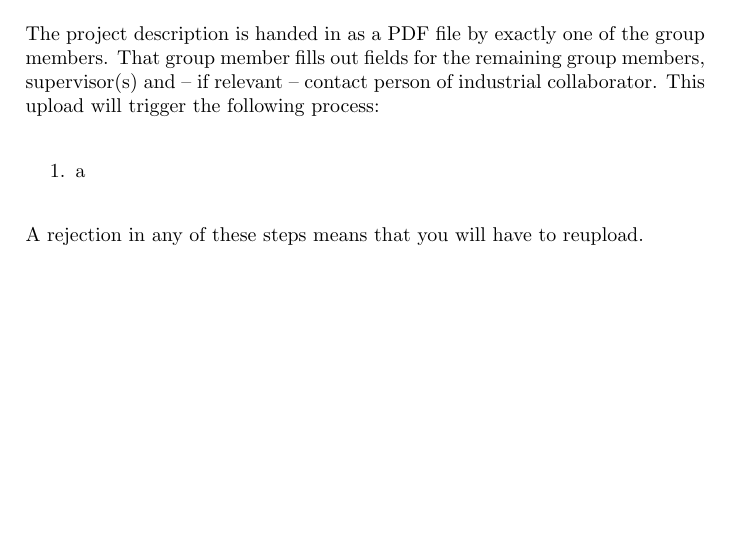
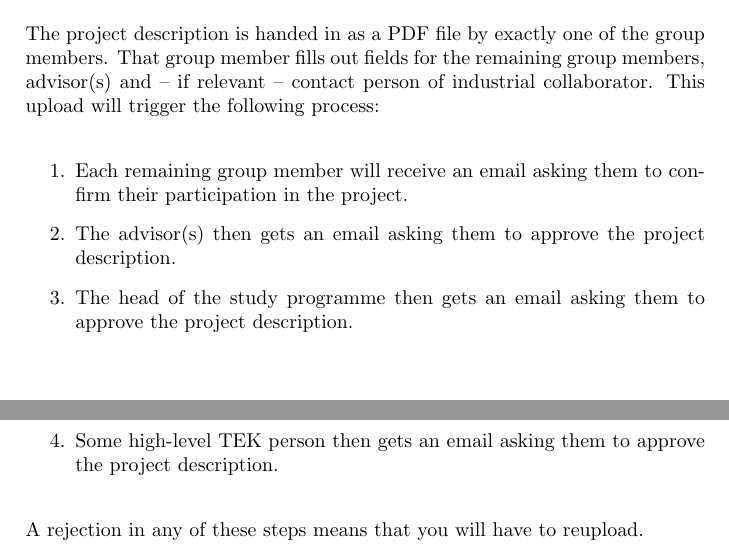
Before and after one commit to aslakjohansen/report-writing, a LaTeX thesis (doc/report-writing.tex): part of page 6 of 22 before the commit and two parts of pages 6 and 7 of 23 after it, the two joined at a grey line, cut so that both start at the same text, the shorter picture padded with empty space. Compiled offline with pdfLaTeX.

Commit message:
Added contents to the (project description) process

```diff
--- a/doc/report-writing.tex
+++ b/doc/report-writing.tex
@@ -128,10 +128,13 @@ Note that the problem and approach sections can be reused in the final project r
 
 \section{Process}
 
-The project description is handed in as a PDF file by exactly one of the group members. That group member fills out fields for the remaining group members, supervisor(s) and -- if relevant -- contact person of industrial collaborator. This upload will trigger the following process:
+The project description is handed in as a PDF file by exactly one of the group members. That group member fills out fields for the remaining group members, advisor(s) and -- if relevant -- contact person of industrial collaborator. This upload will trigger the following process:
 
 \begin{enumerate}
-  \item a
+  \item Each remaining group member will receive an email asking them to confirm their participation in the project.
+  \item The advisor(s) then gets an email asking them to approve the project description.
+  \item The head of the study programme then gets an email asking them to approve the project description.
+  \item Some high-level TEK person then gets an email asking them to approve the project description.
 \end{enumerate}
 
 A rejection in any of these steps means that you will have to reupload.
```
